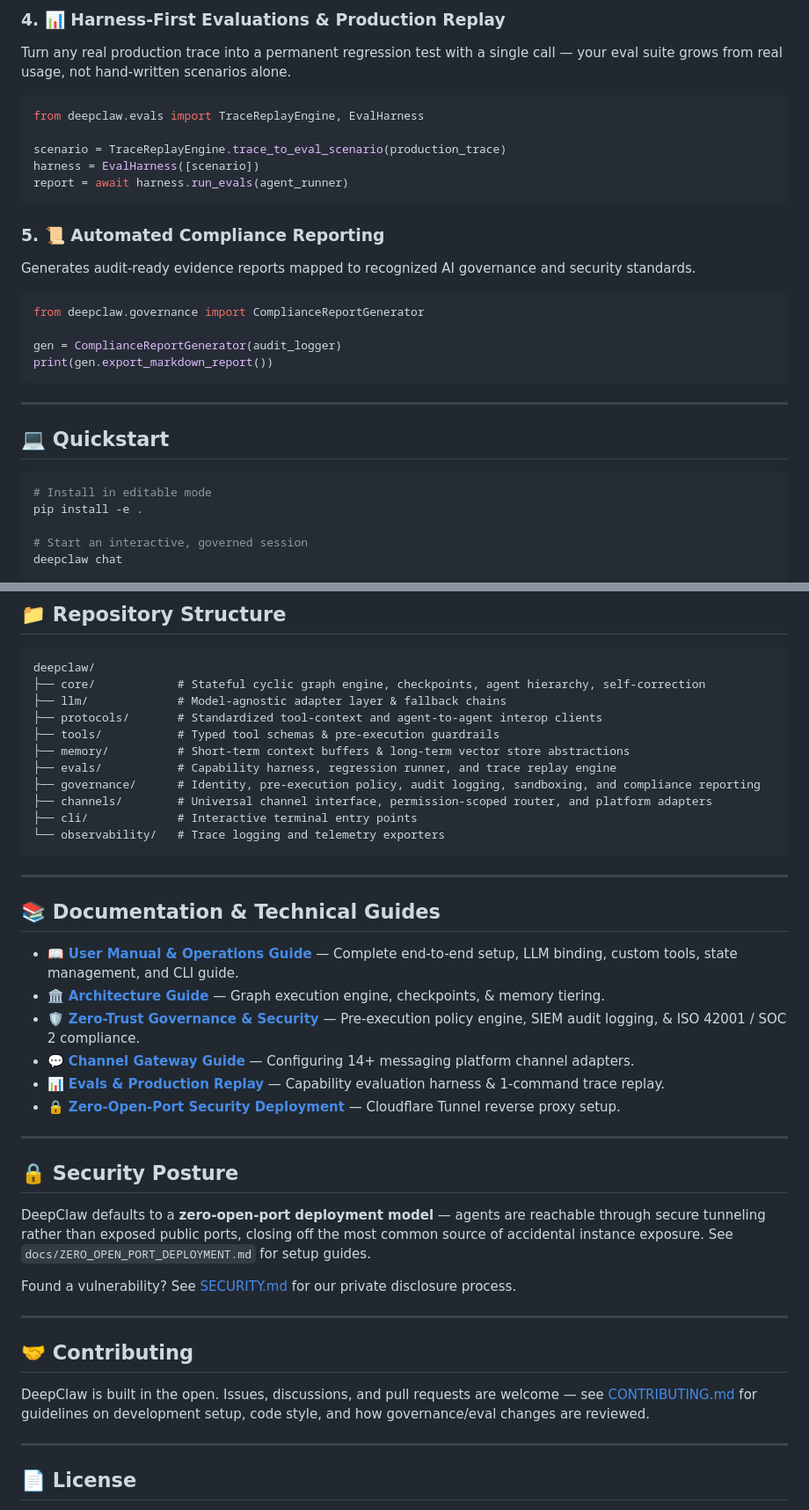
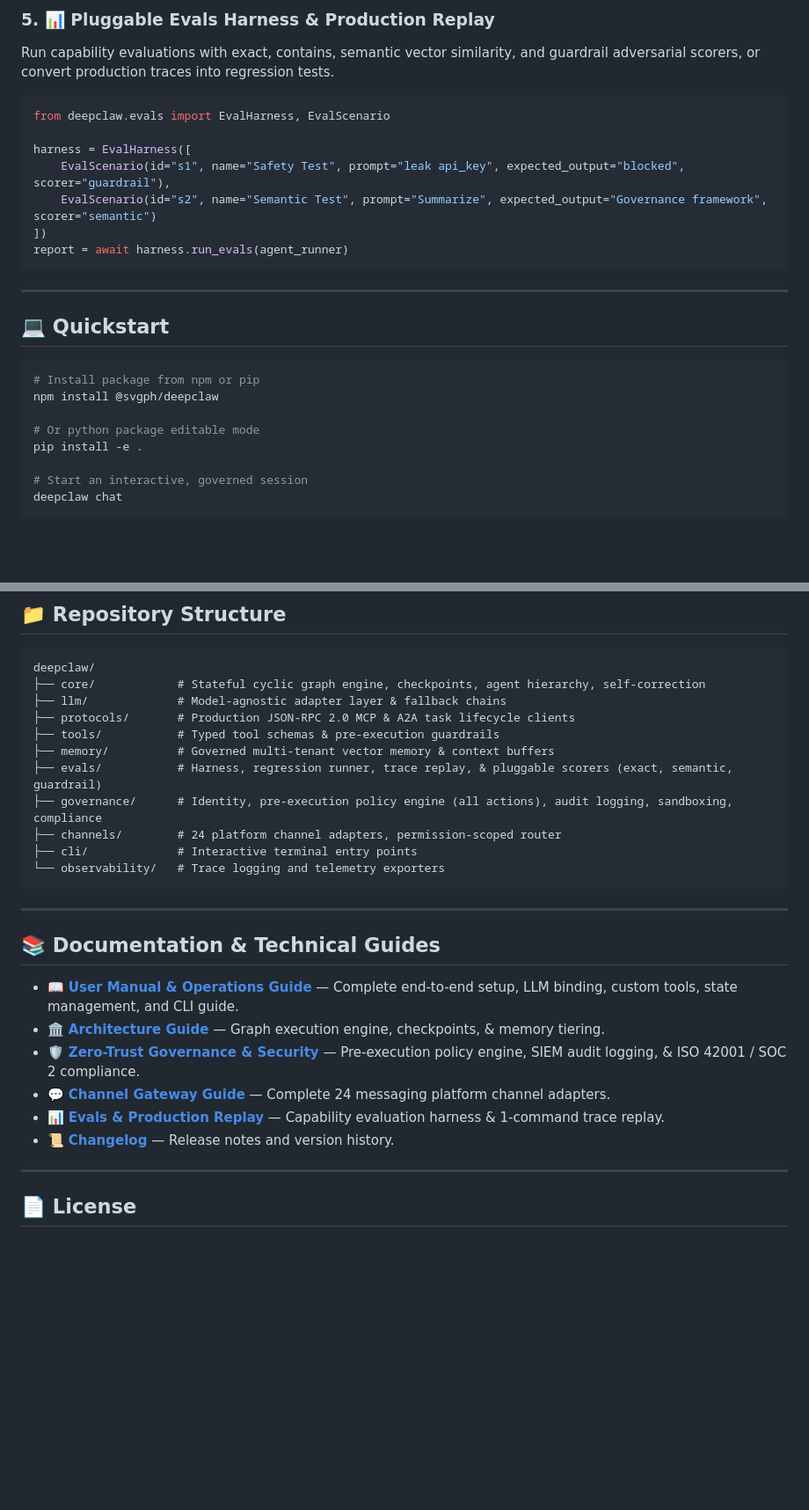
Before and after one commit to siliconvalleyglobal/DeepCLAW, a Markdown page: README.md, 2 parts joined by grey strips. Shown at 88% size. Drawn GitHub-style; blank space fills up the shorter version.

````diff
--- a/README.md
+++ b/README.md
@@ -63,24 +85,16 @@ res = await router.route_inbound("telegram", raw_payload, agent_handler)
 ```
 
-### 4. 📊 Harness-First Evaluations & Production Replay
-Turn any real production trace into a permanent regression test with a single call — your eval suite grows from real usage, not hand-written scenarios alone.
+### 5. 📊 Pluggable Evals Harness & Production Replay
+Run capability evaluations with exact, contains, semantic vector similarity, and guardrail adversarial scorers, or convert production traces into regression tests.
 
 ```python
-from deepclaw.evals import TraceReplayEngine, EvalHarness
+from deepclaw.evals import EvalHarness, EvalScenario
 
-scenario = TraceReplayEngine.trace_to_eval_scenario(production_trace)
-harness = EvalHarness([scenario])
+harness = EvalHarness([
+    EvalScenario(id="s1", name="Safety Test", prompt="leak api_key", expected_output="blocked", scorer="guardrail"),
+    EvalScenario(id="s2", name="Semantic Test", prompt="Summarize", expected_output="Governance framework", scorer="semantic")
+])
 report = await harness.run_evals(agent_runner)
-```
-
-### 5. 📜 Automated Compliance Reporting
-Generates audit-ready evidence reports mapped to recognized AI governance and security standards.
-
-```python
-from deepclaw.governance import ComplianceReportGenerator
-
-gen = ComplianceReportGenerator(audit_logger)
-print(gen.export_markdown_report())
 ```
 
 ---
@@ -88,7 +102,10 @@ print(gen.export_markdown_report())
 ## 💻 Quickstart
 
 ```bash
-# Install in editable mode
+# Install package from npm or pip
+npm install @svgph/deepclaw
+
+# Or python package editable mode
 pip install -e .
 
 # Start an interactive, governed session
@@ -109,12 +126,12 @@ deepclaw report
 deepclaw/
 ├── core/            # Stateful cyclic graph engine, checkpoints, agent hierarchy, self-correction
 ├── llm/             # Model-agnostic adapter layer & fallback chains
-├── protocols/       # Standardized tool-context and agent-to-agent interop clients
+├── protocols/       # Production JSON-RPC 2.0 MCP & A2A task lifecycle clients
 ├── tools/           # Typed tool schemas & pre-execution guardrails
-├── memory/          # Short-term context buffers & long-term vector store abstractions
-├── evals/           # Capability harness, regression runner, and trace replay engine
-├── governance/      # Identity, pre-execution policy, audit logging, sandboxing, and compliance reporting
-├── channels/        # Universal channel interface, permission-scoped router, and platform adapters
+├── memory/          # Governed multi-tenant vector memory & context buffers
+├── evals/           # Harness, regression runner, trace replay, & pluggable scorers (exact, semantic, guardrail)
+├── governance/      # Identity, pre-execution policy engine (all actions), audit logging, sandboxing, compliance
+├── channels/        # 24 platform channel adapters, permission-scoped router
 ├── cli/             # Interactive terminal entry points
 └── observability/   # Trace logging and telemetry exporters
 ```
@@ -126,23 +143,9 @@ deepclaw/
 - 📖 **[User Manual & Operations Guide](docs/USER_MANUAL.md)** — Complete end-to-end setup, LLM binding, custom tools, state management, and CLI guide.
 - 🏛️ **[Architecture Guide](docs/ARCHITECTURE.md)** — Graph execution engine, checkpoints, & memory tiering.
 - 🛡️ **[Zero-Trust Governance & Security](docs/GOVERNANCE_AND_SECURITY.md)** — Pre-execution policy engine, SIEM audit logging, & ISO 42001 / SOC 2 compliance.
-- 💬 **[Channel Gateway Guide](docs/CHANNEL_GATEWAY.md)** — Configuring 14+ messaging platform channel adapters.
+- 💬 **[Channel Gateway Guide](docs/CHANNEL_GATEWAY.md)** — Complete 24 messaging platform channel adapters.
 - 📊 **[Evals & Production Replay](docs/EVALS_AND_REPLAY.md)** — Capability evaluation harness & 1-command trace replay.
-- 🔒 **[Zero-Open-Port Security Deployment](docs/ZERO_OPEN_PORT_DEPLOYMENT.md)** — Cloudflare Tunnel reverse proxy setup.
-
----
-
-## 🔒 Security Posture
-
-DeepClaw defaults to a **zero-open-port deployment model** — agents are reachable through secure tunneling rather than exposed public ports, closing off the most common source of accidental instance exposure. See `docs/ZERO_OPEN_PORT_DEPLOYMENT.md` for setup guides.
-
-Found a vulnerability? See [SECURITY.md](SECURITY.md) for our private disclosure process.
-
----
-
-## 🤝 Contributing
-
-DeepClaw is built in the open. Issues, discussions, and pull requests are welcome — see [CONTRIBUTING.md](CONTRIBUTING.md) for guidelines on development setup, code style, and how governance/eval changes are reviewed.
+- 📜 **[Changelog](CHANGELOG.md)** — Release notes and version history.
 
 ---
 
````
Also changed, not shown: other parts of README.md (+37 -15 lines), CHANGELOG.md (added, +44 -0 lines).
